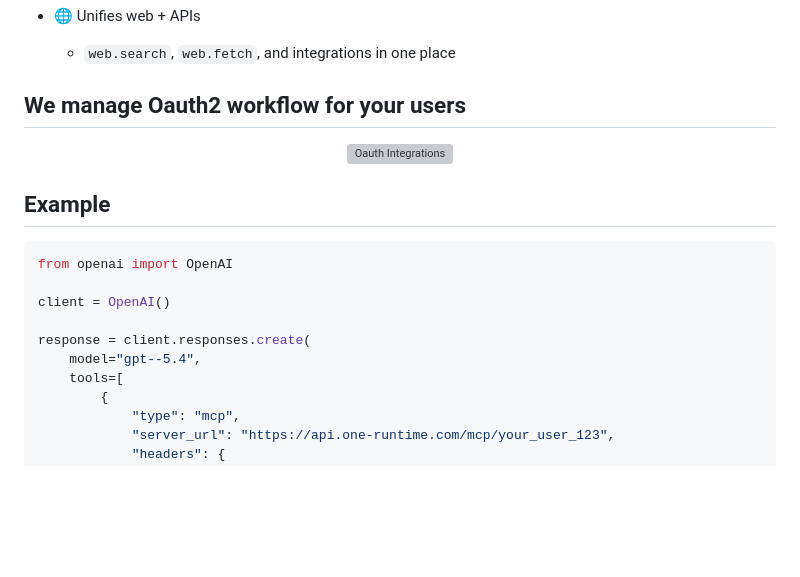
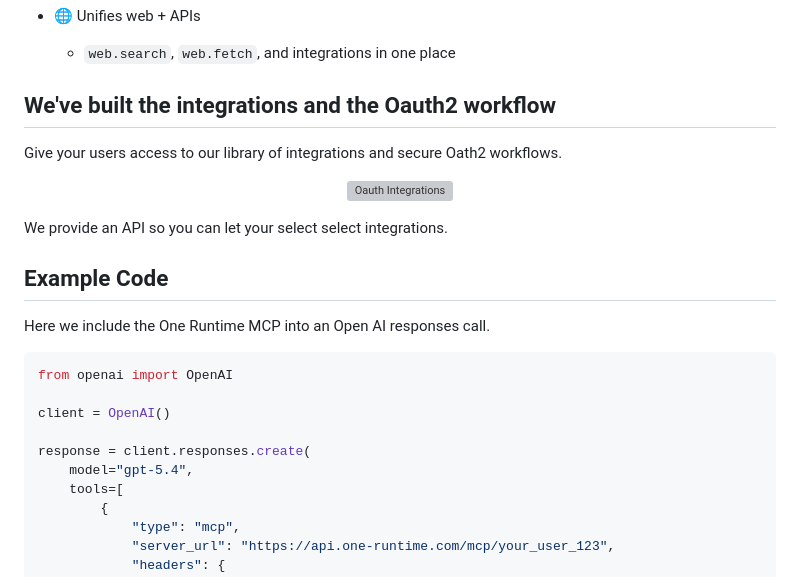
Before and after one commit to purton-tech/one-runtime, a Markdown page: README.md, the part around the change. Drawn GitHub-style; blank space fills up the shorter version; grey boxes are pictures that could not be loaded.

Commit message:
More context

````diff
--- a/README.md
+++ b/README.md
@@ -75,13 +75,19 @@ for c in contacts:
 - 🌐 Unifies web + APIs
   - `web.search`, `web.fetch`, and integrations in one place
 
-## We manage Oauth2 workflow for your users
+## We've built the integrations and the Oauth2 workflow
+
+Give your users access to our library of integrations and secure Oath2 workflows.
 
 <p align="center">
   <img src="oauth-popup.png" alt="Oauth Integrations" width="50%">
 </p>
 
-## Example
+We provide an API so you can let your select select integrations.
+
+## Example Code
+
+Here we include the One Runtime MCP into an Open AI responses call.
 
 ```python
 from openai import OpenAI
@@ -89,7 +95,7 @@ from openai import OpenAI
 client = OpenAI()
 
 response = client.responses.create(
-    model="gpt--5.4",
+    model="gpt-5.4",
     tools=[
         {
             "type": "mcp",
````
